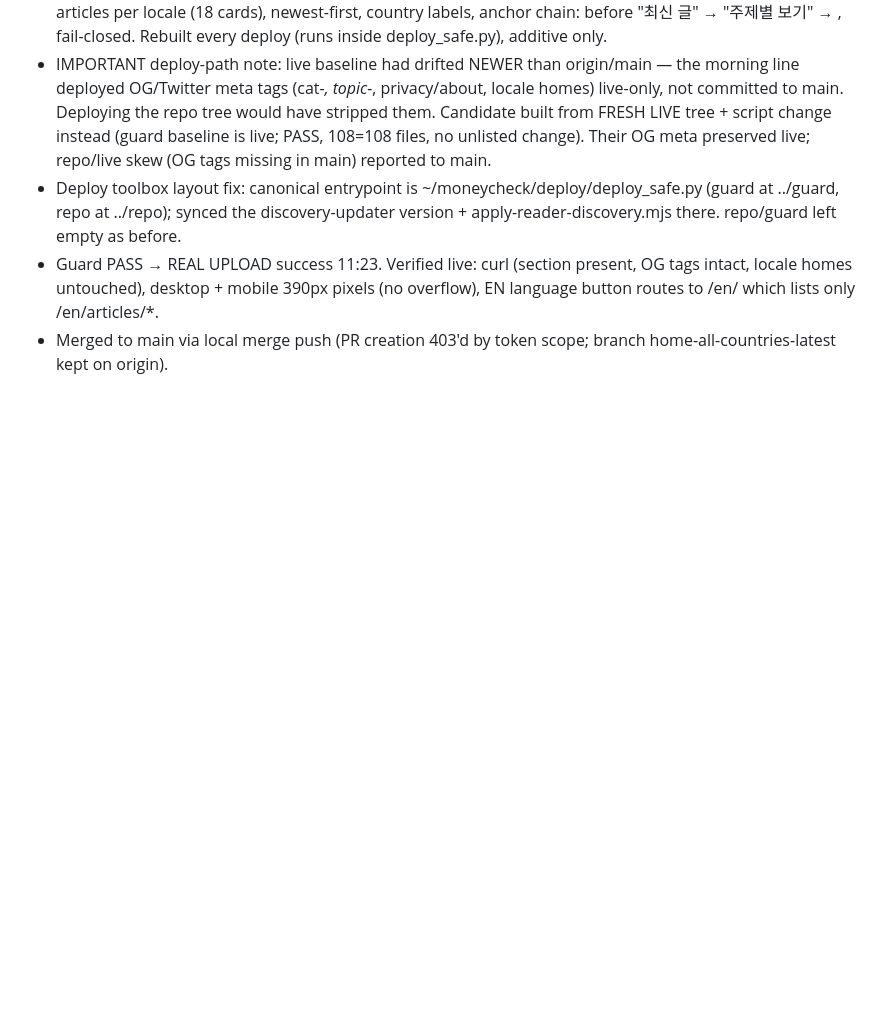
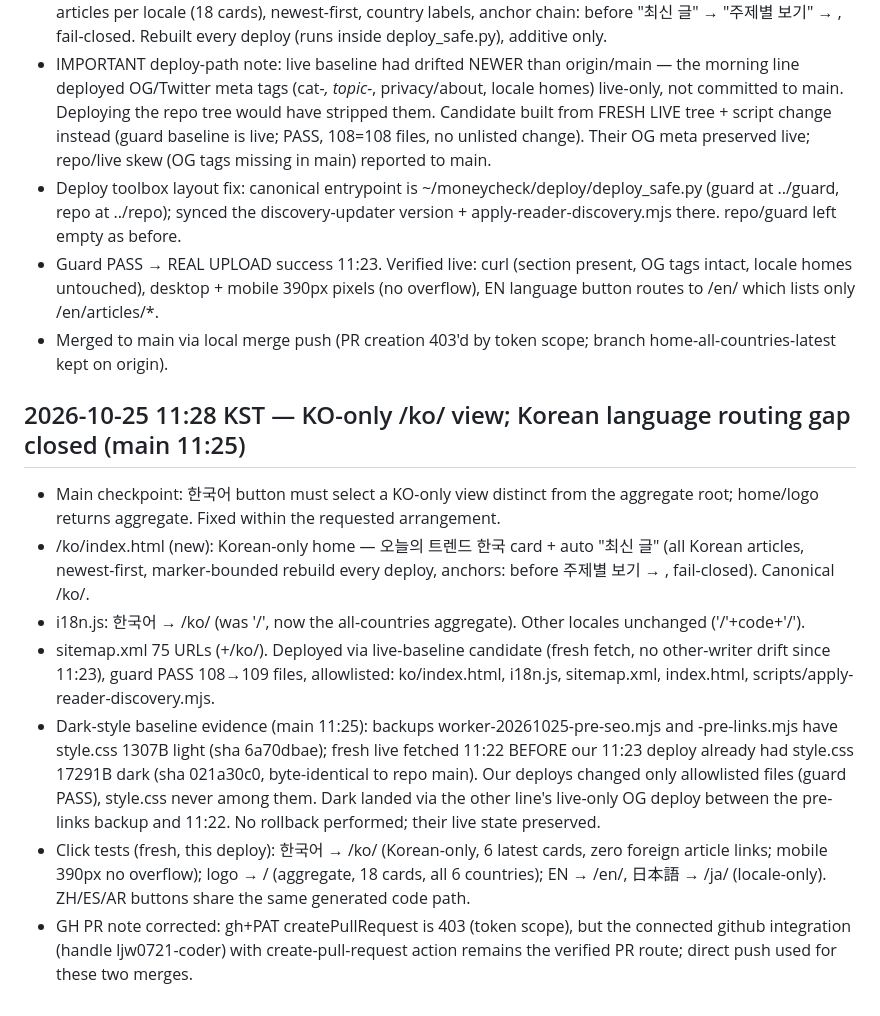
Before and after one commit to ljw0721-coder/moneycheck, a Markdown page: docs/dev-journal.md, the part around the change. Drawn GitHub-style; blank space fills up the shorter version.

Commit message:
journal: /ko/ view + routing verification + dark-style baseline evidence

```diff
--- a/docs/dev-journal.md
+++ b/docs/dev-journal.md
@@ -236,3 +236,12 @@
 - Deploy toolbox layout fix: canonical entrypoint is ~/moneycheck/deploy/deploy_safe.py (guard at ../guard, repo at ../repo); synced the discovery-updater version + apply-reader-discovery.mjs there. repo/guard left empty as before.
 - Guard PASS → REAL UPLOAD success 11:23. Verified live: curl (section present, OG tags intact, locale homes untouched), desktop + mobile 390px pixels (no overflow), EN language button routes to /en/ which lists only /en/articles/*.
 - Merged to main via local merge push (PR creation 403'd by token scope; branch home-all-countries-latest kept on origin).
+
+## 2026-10-25 11:28 KST — KO-only /ko/ view; Korean language routing gap closed (main 11:25)
+- Main checkpoint: 한국어 button must select a KO-only view distinct from the aggregate root; home/logo returns aggregate. Fixed within the requested arrangement.
+- /ko/index.html (new): Korean-only home — 오늘의 트렌드 한국 card + auto "최신 글" (all Korean articles, newest-first, marker-bounded rebuild every deploy, anchors: before 주제별 보기 → </main>, fail-closed). Canonical /ko/.
+- i18n.js: 한국어 → /ko/ (was '/', now the all-countries aggregate). Other locales unchanged ('/'+code+'/').
+- sitemap.xml 75 URLs (+/ko/). Deployed via live-baseline candidate (fresh fetch, no other-writer drift since 11:23), guard PASS 108→109 files, allowlisted: ko/index.html, i18n.js, sitemap.xml, index.html, scripts/apply-reader-discovery.mjs.
+- Dark-style baseline evidence (main 11:25): backups worker-20261025-pre-seo.mjs and -pre-links.mjs have style.css 1307B light (sha 6a70dbae); fresh live fetched 11:22 BEFORE our 11:23 deploy already had style.css 17291B dark (sha 021a30c0, byte-identical to repo main). Our deploys changed only allowlisted files (guard PASS), style.css never among them. Dark landed via the other line's live-only OG deploy between the pre-links backup and 11:22. No rollback performed; their live state preserved.
+- Click tests (fresh, this deploy): 한국어 → /ko/ (Korean-only, 6 latest cards, zero foreign article links; mobile 390px no overflow); logo → / (aggregate, 18 cards, all 6 countries); EN → /en/, 日本語 → /ja/ (locale-only). ZH/ES/AR buttons share the same generated code path.
+- GH PR note corrected: gh+PAT createPullRequest is 403 (token scope), but the connected github integration (handle ljw0721-coder) with create-pull-request action remains the verified PR route; direct push used for these two merges.
```
